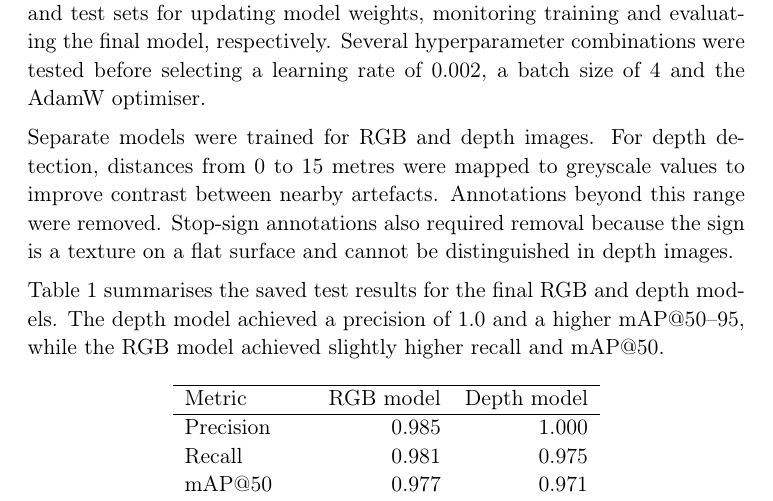
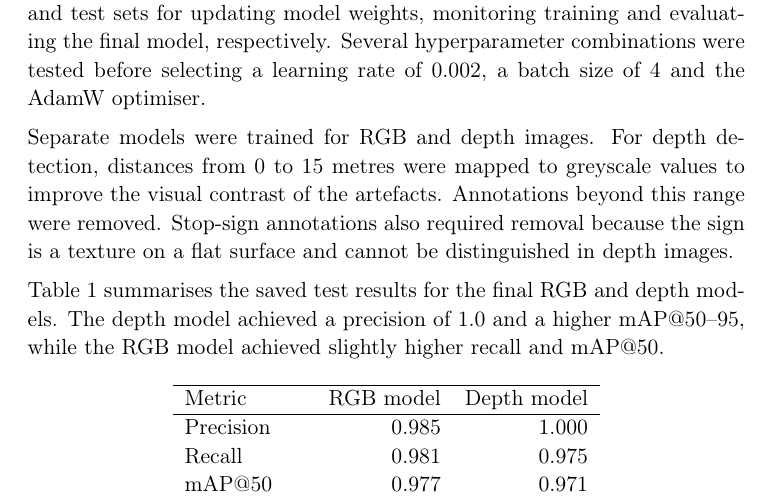
Before and after one commit to mat4bei-max/Space_Robotics_Assignment_3, a LaTeX document (report/report.tex): part of page 3 of 7, cut so that both start at the same text. Compiled offline with pdfLaTeX.

Commit message:
Correction

```diff
--- a/report/report.tex
+++ b/report/report.tex
@@ -178,8 +178,8 @@ respectively. Several hyperparameter combinations were tested before selecting
 a learning rate of 0.002, a batch size of 4 and the AdamW optimiser.
 
 Separate models were trained for RGB and depth images. For depth detection,
-distances from 0 to 15 metres were mapped to greyscale values to improve contrast
-between nearby artefacts. Annotations beyond this range were removed.
+distances from 0 to 15 metres were mapped to greyscale values to improve the
+visual contrast of the artefacts. Annotations beyond this range were removed.
 Stop-sign annotations also required removal because the sign is
 a texture on a flat surface and cannot be distinguished in depth images.
 
```
Also changed, not shown: report/report.pdf.
